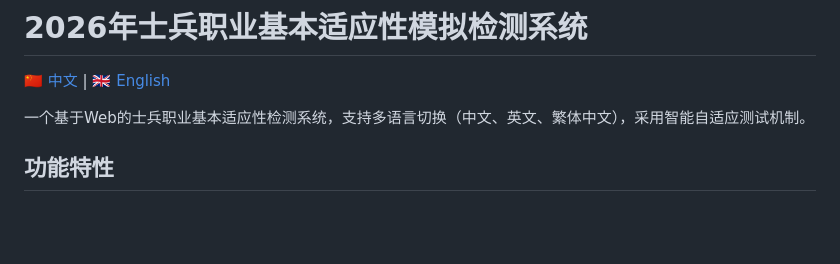
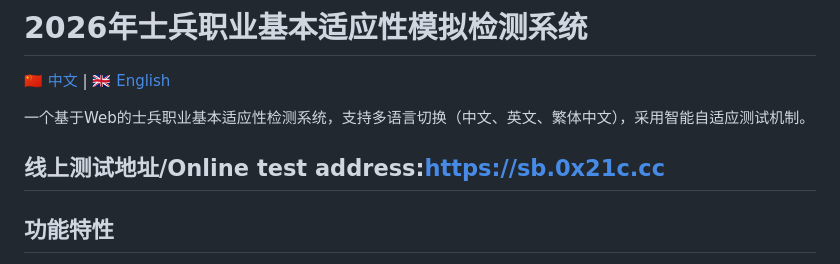
Before and after one commit to 0x21c/PLA-psychological-testing-system, a Markdown page: README.md, the part around the change. Rendered like a GitHub page; blank space fills up the shorter version.

```diff
--- a/README.md
+++ b/README.md
@@ -3,6 +3,8 @@
 🇨🇳 [中文](README.md) | 🇬🇧 [English](README.en.md)
 
 一个基于Web的士兵职业基本适应性检测系统，支持多语言切换（中文、英文、繁体中文），采用智能自适应测试机制。
+## 线上测试地址/Online test address:https://sb.0x21c.cc
+
 
 ## 功能特性
 
```
